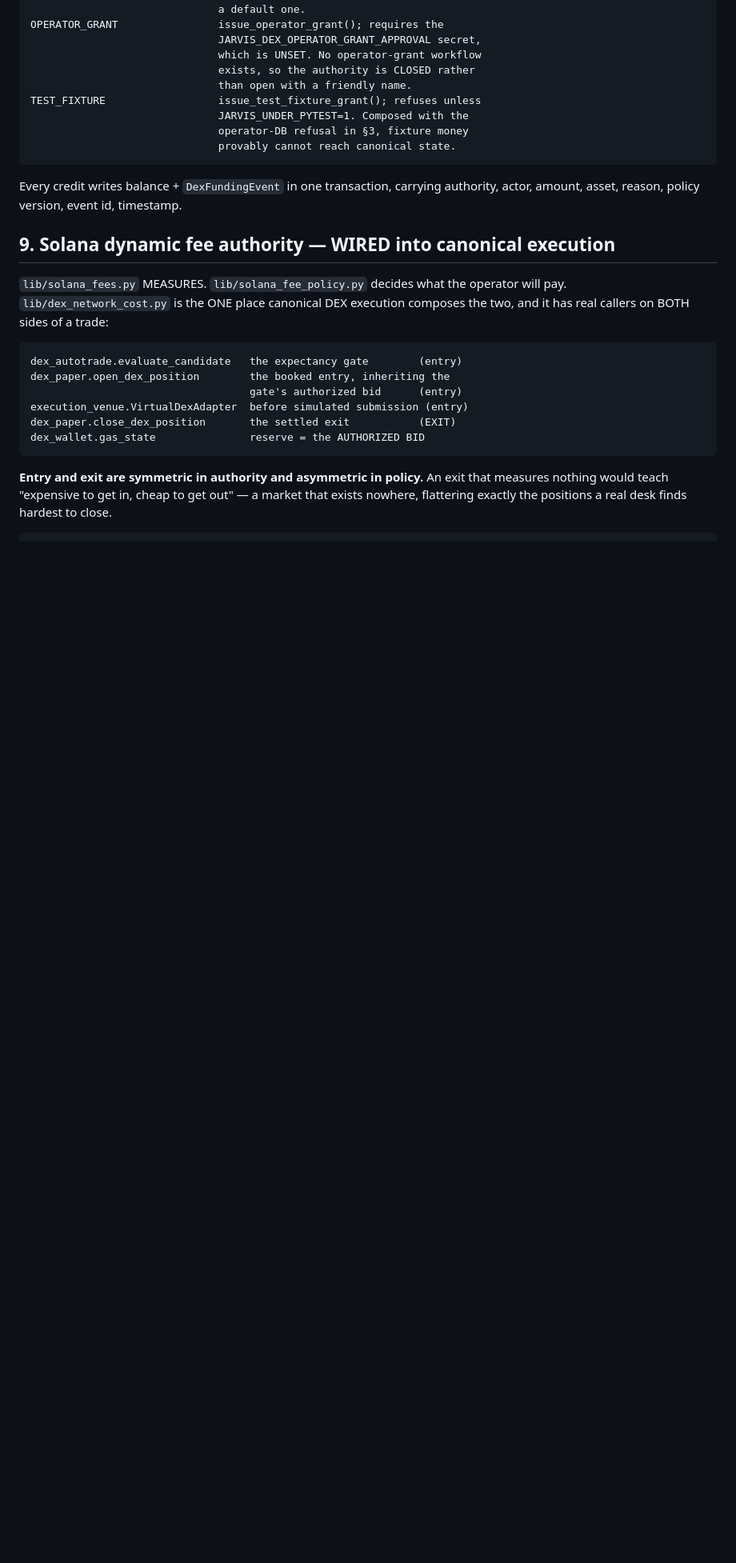
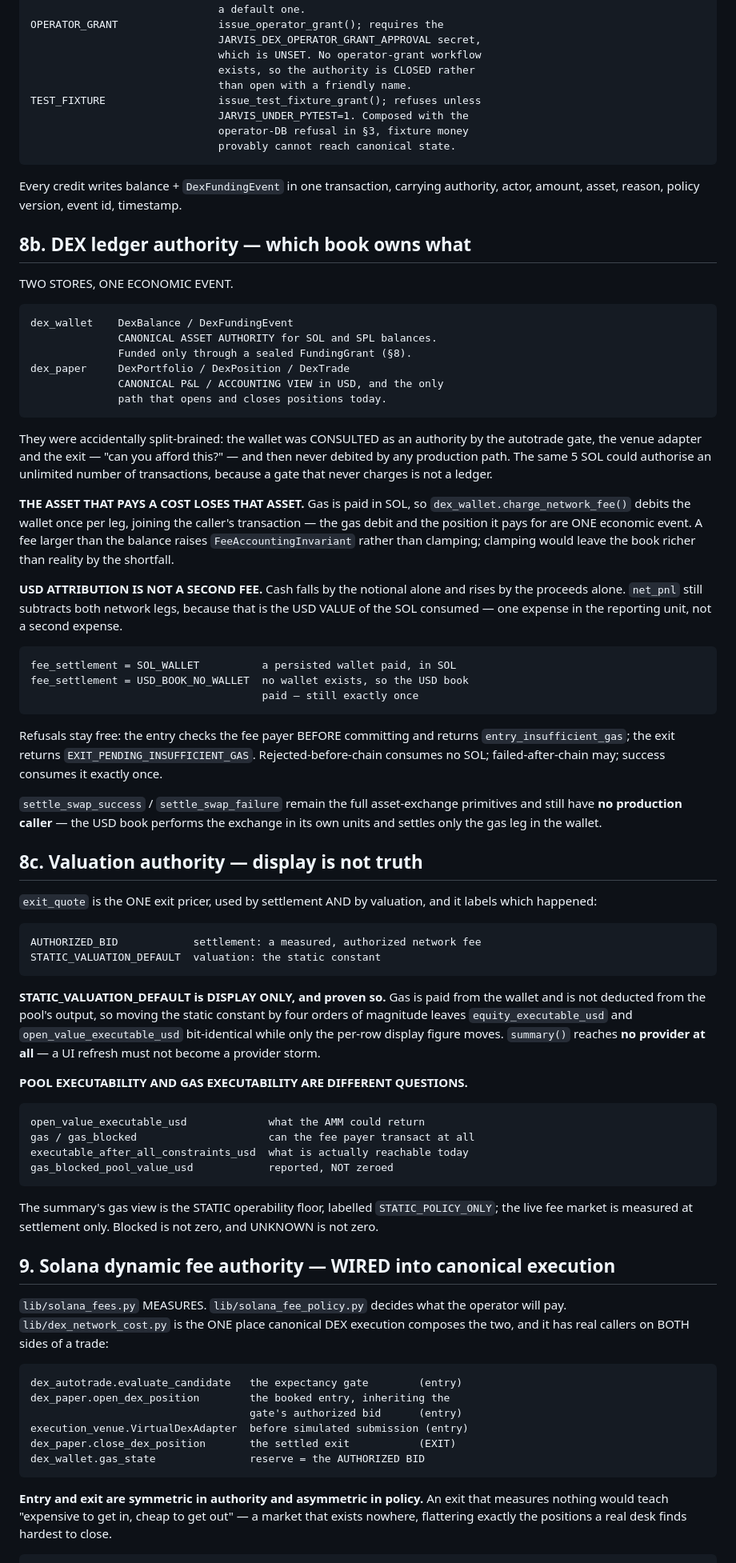
Before and after one commit to jmtibbetts/jarvis-trading, a Markdown page: docs/JARVIS_HANDOFF.md, the part around one of its changes. Shown at 80% size. GitHub-like rendering; blank space fills up the shorter version.

Commit message:
docs: the handoff names which DEX book owns what
New sections 8b and 8c. 8b records the ledger authority map — the wallet is
the asset authority and settles every gas leg, the USD book is the P&L view
— and the rule that resolved the split: the asset that pays a cost loses
that asset, while USD attribution of a SOL fee is one expense in the
reporting unit rather than a second expense.

8c records the disposition of STATIC_VALUATION_DEFAULT as display-only and
proven so, and separates pool executability from gas executability, which
are different questions that a single equity number cannot answer.

Provider health gains the dropped-write counter: telemetry may be
best-effort, but a health row that silently vanishes is how a dead primary
comes to look healthy.

The two-books UNKNOWN is closed. Two narrower ones replace it: DEX positions
are still USD rows rather than SPL balances, and USD attribution of a SOL fee
uses the caller-supplied SOL price with no independent valuation authority.

Documentation only.

Co-Authored-By: Claude Opus 5 <noreply@anthropic.com>

```diff
--- a/docs/JARVIS_HANDOFF.md
+++ b/docs/JARVIS_HANDOFF.md
@@ -234,6 +234,74 @@ and can never initialise or replace it.
 Every credit writes balance + `DexFundingEvent` in one transaction, carrying
 authority, actor, amount, asset, reason, policy version, event id, timestamp.
 
+## 8b. DEX ledger authority — which book owns what
+
+TWO STORES, ONE ECONOMIC EVENT.
+
+    dex_wallet    DexBalance / DexFundingEvent
+                  CANONICAL ASSET AUTHORITY for SOL and SPL balances.
+                  Funded only through a sealed FundingGrant (§8).
+    dex_paper     DexPortfolio / DexPosition / DexTrade
+                  CANONICAL P&L / ACCOUNTING VIEW in USD, and the only
+                  path that opens and closes positions today.
+
+They were accidentally split-brained: the wallet was CONSULTED as an
+authority by the autotrade gate, the venue adapter and the exit — "can you
+afford this?" — and then never debited by any production path. The same 5
+SOL could authorise an unlimited number of transactions, because a gate that
+never charges is not a ledger.
+
+**THE ASSET THAT PAYS A COST LOSES THAT ASSET.** Gas is paid in SOL, so
+`dex_wallet.charge_network_fee()` debits the wallet once per leg, joining the
+caller's transaction — the gas debit and the position it pays for are ONE
+economic event. A fee larger than the balance raises `FeeAccountingInvariant`
+rather than clamping; clamping would leave the book richer than reality by
+the shortfall.
+
+**USD ATTRIBUTION IS NOT A SECOND FEE.** Cash falls by the notional alone and
+rises by the proceeds alone. `net_pnl` still subtracts both network legs,
+because that is the USD VALUE of the SOL consumed — one expense in the
+reporting unit, not a second expense.
+
+    fee_settlement = SOL_WALLET          a persisted wallet paid, in SOL
+    fee_settlement = USD_BOOK_NO_WALLET  no wallet exists, so the USD book
+                                         paid — still exactly once
+
+Refusals stay free: the entry checks the fee payer BEFORE committing and
+returns `entry_insufficient_gas`; the exit returns
+`EXIT_PENDING_INSUFFICIENT_GAS`. Rejected-before-chain consumes no SOL;
+failed-after-chain may; success consumes it exactly once.
+
+`settle_swap_success` / `settle_swap_failure` remain the full asset-exchange
+primitives and still have **no production caller** — the USD book performs
+the exchange in its own units and settles only the gas leg in the wallet.
+
+## 8c. Valuation authority — display is not truth
+
+`exit_quote` is the ONE exit pricer, used by settlement AND by valuation, and
+it labels which happened:
+
+    AUTHORIZED_BID            settlement: a measured, authorized network fee
+    STATIC_VALUATION_DEFAULT  valuation: the static constant
+
+**STATIC_VALUATION_DEFAULT is DISPLAY ONLY, and proven so.** Gas is paid from
+the wallet and is not deducted from the pool's output, so moving the static
+constant by four orders of magnitude leaves `equity_executable_usd` and
+`open_value_executable_usd` bit-identical while only the per-row display
+figure moves. `summary()` reaches **no provider at all** — a UI refresh must
+not become a provider storm.
+
+**POOL EXECUTABILITY AND GAS EXECUTABILITY ARE DIFFERENT QUESTIONS.**
+
+    open_value_executable_usd             what the AMM could return
+    gas / gas_blocked                     can the fee payer transact at all
+    executable_after_all_constraints_usd  what is actually reachable today
+    gas_blocked_pool_value_usd            reported, NOT zeroed
+
+The summary's gas view is the STATIC operability floor, labelled
+`STATIC_POLICY_ONLY`; the live fee market is measured at settlement only.
+Blocked is not zero, and UNKNOWN is not zero.
+
 ## 9. Solana dynamic fee authority — WIRED into canonical execution
 
 `lib/solana_fees.py` MEASURES. `lib/solana_fee_policy.py` decides what the
```
Also changed, not shown: other parts of docs/JARVIS_HANDOFF.md (+19 -9 lines).
